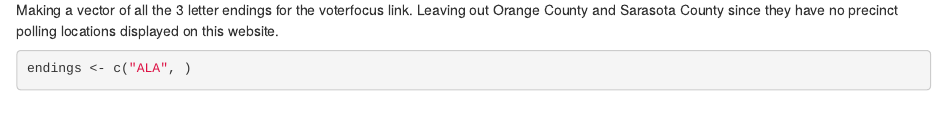
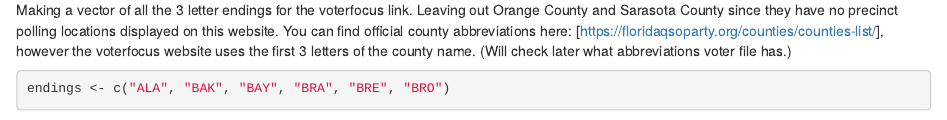
Before and after one commit to AnnikaKufrovich/PollDistance, an R Markdown document (WebScraper.Rmd): the page in a window 1100 px wide, from 2170 px down. Rendered offline with R 4.5, knitr and Pandoc, with nearby package versions; some code elsewhere in the file could not run offline.

Commit message:
Adding knitted document

````diff
--- a/WebScraper.Rmd
+++ b/WebScraper.Rmd
@@ -92,9 +92,9 @@ head(ALApollplace)
 
 ##Every Florida County
 
-Making a vector of all the 3 letter endings for the voterfocus link. Leaving out Orange County and Sarasota County since they have no precinct polling locations displayed on this website.
+Making a vector of all the 3 letter endings for the voterfocus link. Leaving out Orange County and Sarasota County since they have no precinct polling locations displayed on this website. You can find official county abbreviations here: [https://floridaqsoparty.org/counties/counties-list/], however the voterfocus website uses the first 3 letters of the county name. (Will check later what abbreviations voter file has.)
 
 ```{r}
-endings <- c("ALA", )
+endings <- c("ALA", "BAK", "BAY", "BRA", "BRE", "BRO")
 
 ```
````
Also changed, not shown: WebScraper.html (added).
